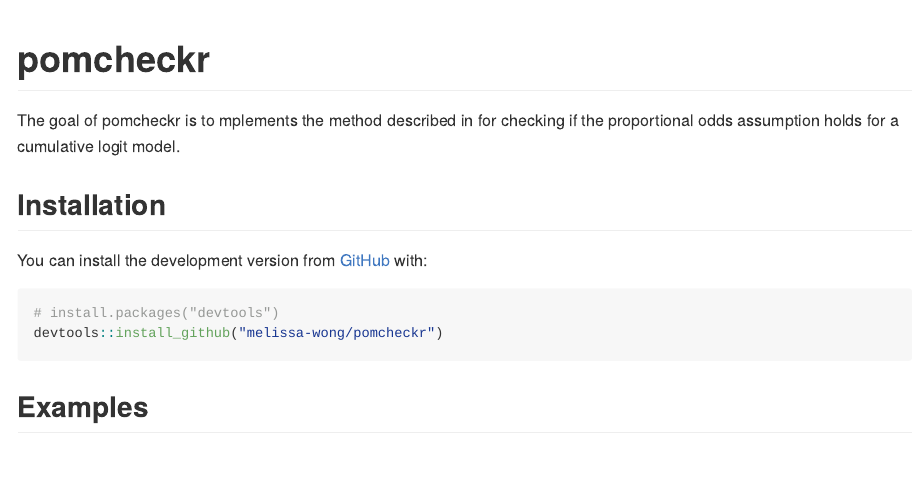
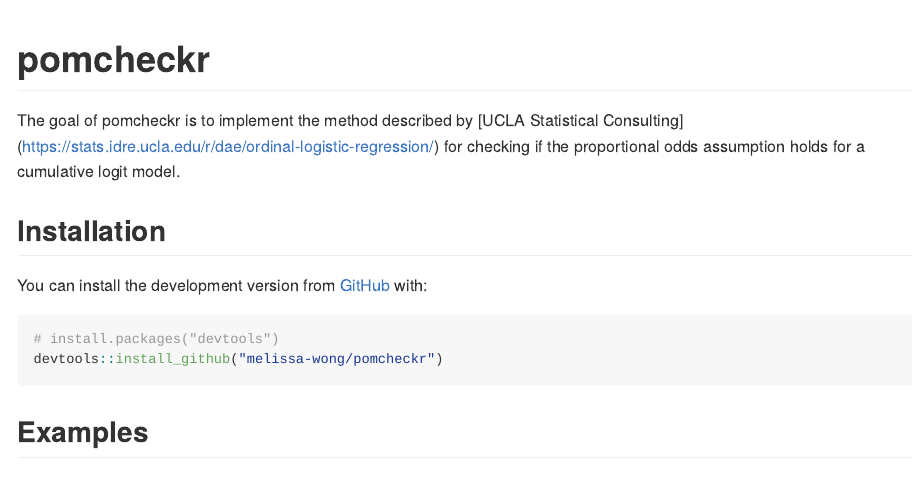
Before and after one commit to melissa-wong/pomcheckr, an R Markdown document (README.Rmd): the page in a window 1100 px wide, from its top. The pictures show the output file README.md that the author committed with the source, drawn offline in the style of GitHub.

Commit message:
Fix typos in README

```diff
--- a/README.Rmd
+++ b/README.Rmd
@@ -18,7 +18,7 @@
 <!-- badges: start -->
 <!-- badges: end -->
 
-The goal of pomcheckr is to mplements the method described in \url{https://stats.idre.ucla.edu/r/dae/ordinal-logistic-regression/} for checking if the proportional odds assumption holds for a cumulative logit model.
+The goal of pomcheckr is to implement the method described by [UCLA Statistical Consulting] (https://stats.idre.ucla.edu/r/dae/ordinal-logistic-regression/) for checking if the proportional odds assumption holds for a cumulative logit model.
 
 ## Installation
 
```
Also changed, not shown: README.md.
